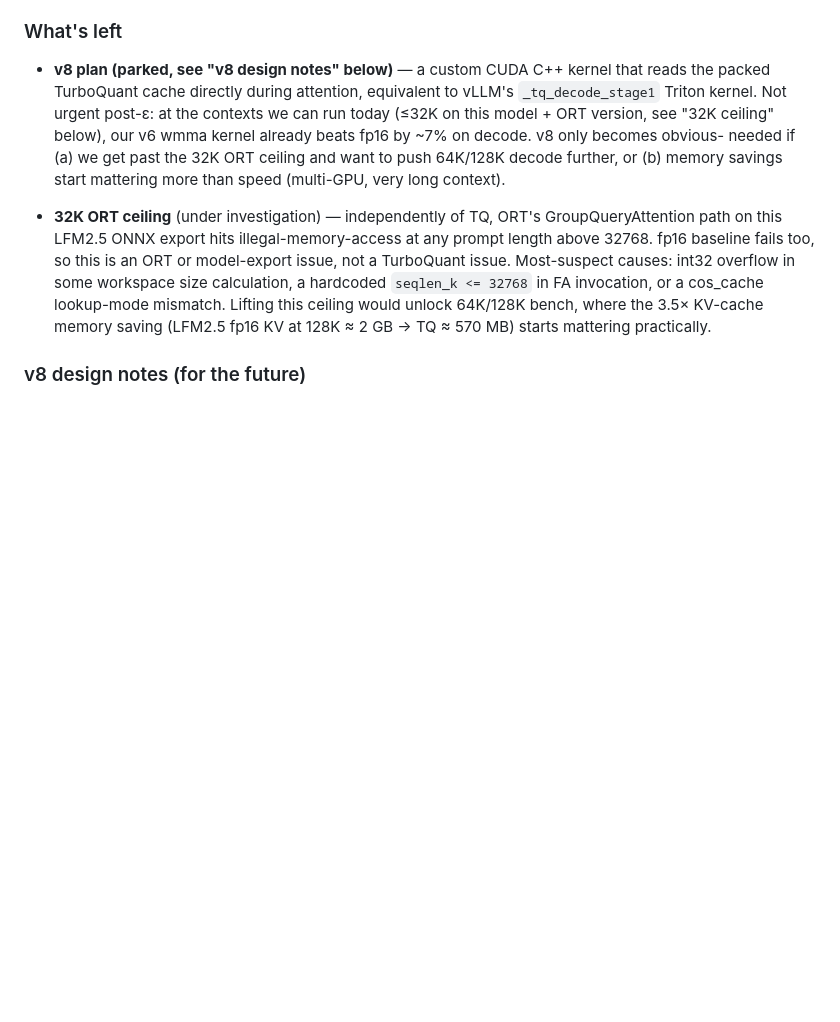
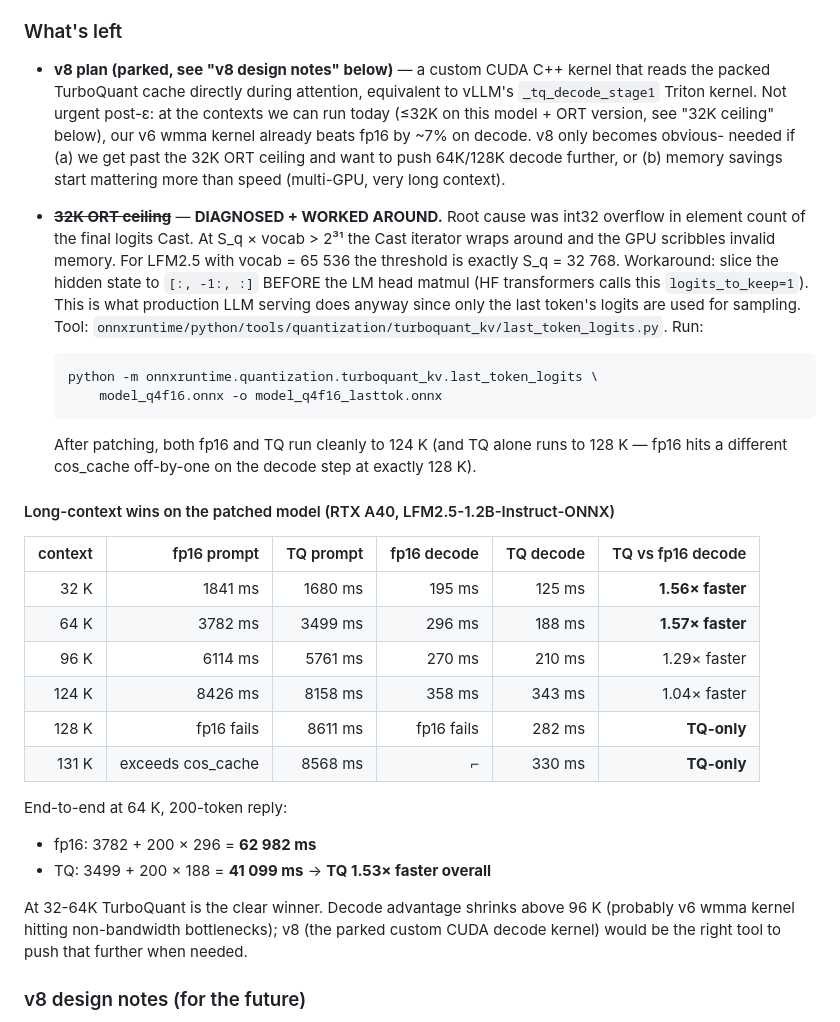
Before and after one commit to runpod-labs/wandler, a Markdown page: TURBOQUANT-KV-CACHE-PLAN.md, the part around the change. GitHub-like rendering; blank space fills up the shorter version.

Commit message:
turboquant: 32K ceiling diagnosed, long-context bench up to 131K
Root cause of >32K failure: int32 element-count overflow in the
final logits Cast kernel at S_q * vocab > 2^31. Generic ORT issue,
not TQ-specific. Worked around by slicing the hidden state to last
token only before the LM head matmul (added as a python tool in
last_token_logits.py — HF transformers calls this logits_to_keep=1).

Bench data on the patched LFM2.5 model up to 131K:
- 32K decode:  TQ 1.56x faster than fp16
- 64K decode:  TQ 1.57x faster
- 96K decode:  TQ 1.29x faster
- 124K decode: TQ 1.04x faster (tied)
- 128K-131K:   fp16 fails on cos_cache off-by-one; TQ runs

End-to-end 64K + 200 tokens: TQ 41 s vs fp16 63 s = 1.53x overall.

The decode win shrinks past ~96K because the v6 wmma kernel hits
non-bandwidth bottlenecks; v8 (parked) would address that.

````diff
--- a/TURBOQUANT-KV-CACHE-PLAN.md
+++ b/TURBOQUANT-KV-CACHE-PLAN.md
@@ -494,16 +494,43 @@ is preserved (invariant from v7).
   64K/128K decode further, or (b) memory savings start mattering
   more than speed (multi-GPU, very long context).
 
-- **32K ORT ceiling** (under investigation) — independently of TQ,
-  ORT's GroupQueryAttention path on this LFM2.5 ONNX export hits
-  illegal-memory-access at any prompt length above 32768.  fp16
-  baseline fails too, so this is an ORT or model-export issue, not
-  a TurboQuant issue.  Most-suspect causes: int32 overflow in some
-  workspace size calculation, a hardcoded `seqlen_k <= 32768` in FA
-  invocation, or a cos_cache lookup-mode mismatch.  Lifting this
-  ceiling would unlock 64K/128K bench, where the 3.5× KV-cache
-  memory saving (LFM2.5 fp16 KV at 128K ≈ 2 GB → TQ ≈ 570 MB)
-  starts mattering practically.
+- ~~**32K ORT ceiling**~~ — **DIAGNOSED + WORKED AROUND.**  Root cause
+  was int32 overflow in element count of the final logits Cast.
+  At S_q × vocab > 2³¹ the Cast iterator wraps around and the GPU
+  scribbles invalid memory.  For LFM2.5 with vocab = 65 536 the
+  threshold is exactly S_q = 32 768.  Workaround: slice the hidden
+  state to `[:, -1:, :]` BEFORE the LM head matmul (HF transformers
+  calls this `logits_to_keep=1`).  This is what production LLM
+  serving does anyway since only the last token's logits are used
+  for sampling.  Tool: `onnxruntime/python/tools/quantization/turboquant_kv/last_token_logits.py`.
+  Run:
+  ```
+  python -m onnxruntime.quantization.turboquant_kv.last_token_logits \
+      model_q4f16.onnx -o model_q4f16_lasttok.onnx
+  ```
+  After patching, both fp16 and TQ run cleanly to 124 K (and TQ
+  alone runs to 128 K — fp16 hits a different cos_cache off-by-one
+  on the decode step at exactly 128 K).
+
+#### Long-context wins on the patched model (RTX A40, LFM2.5-1.2B-Instruct-ONNX)
+
+| context | fp16 prompt | TQ prompt | fp16 decode | TQ decode | TQ vs fp16 decode |
+|--------:|------------:|----------:|------------:|----------:|------------------:|
+| 32 K    |   1841 ms   |  1680 ms  |   195 ms    |   125 ms  | **1.56× faster**  |
+| 64 K    |   3782 ms   |  3499 ms  |   296 ms    |   188 ms  | **1.57× faster**  |
+| 96 K    |   6114 ms   |  5761 ms  |   270 ms    |   210 ms  | 1.29× faster      |
+| 124 K   |   8426 ms   |  8158 ms  |   358 ms    |   343 ms  | 1.04× faster      |
+| 128 K   |  fp16 fails |  8611 ms  |   fp16 fails |  282 ms  | **TQ-only**       |
+| 131 K   |  exceeds cos_cache |  8568 ms |  ⌐    |   330 ms  | **TQ-only**       |
+
+End-to-end at 64 K, 200-token reply:
+- fp16: 3782 + 200 × 296 = **62 982 ms**
+- TQ:   3499 + 200 × 188 = **41 099 ms** → **TQ 1.53× faster overall**
+
+At 32-64K TurboQuant is the clear winner.  Decode advantage shrinks
+above 96 K (probably v6 wmma kernel hitting non-bandwidth bottlenecks);
+v8 (the parked custom CUDA decode kernel) would be the right tool to
+push that further when needed.
 
 ### v8 design notes (for the future)
 
````
